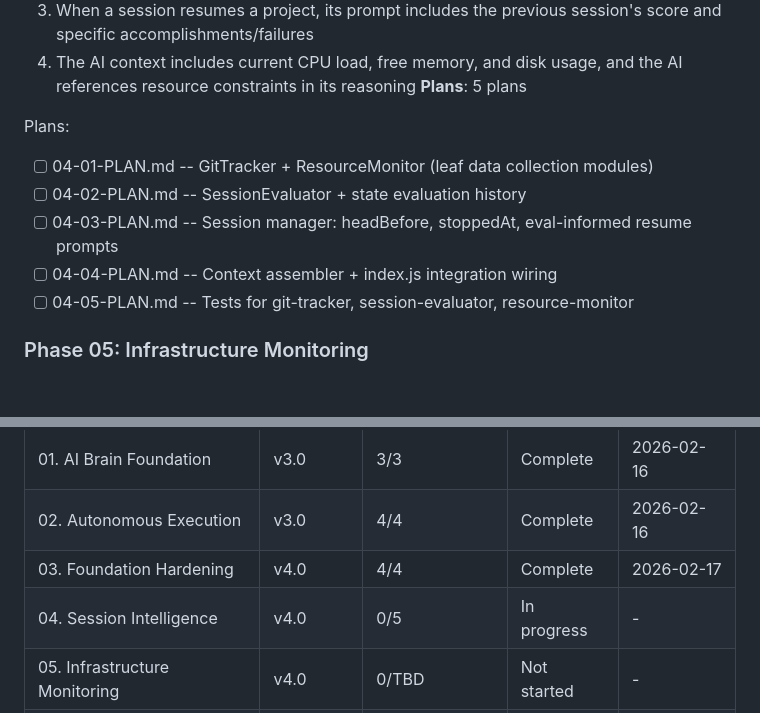
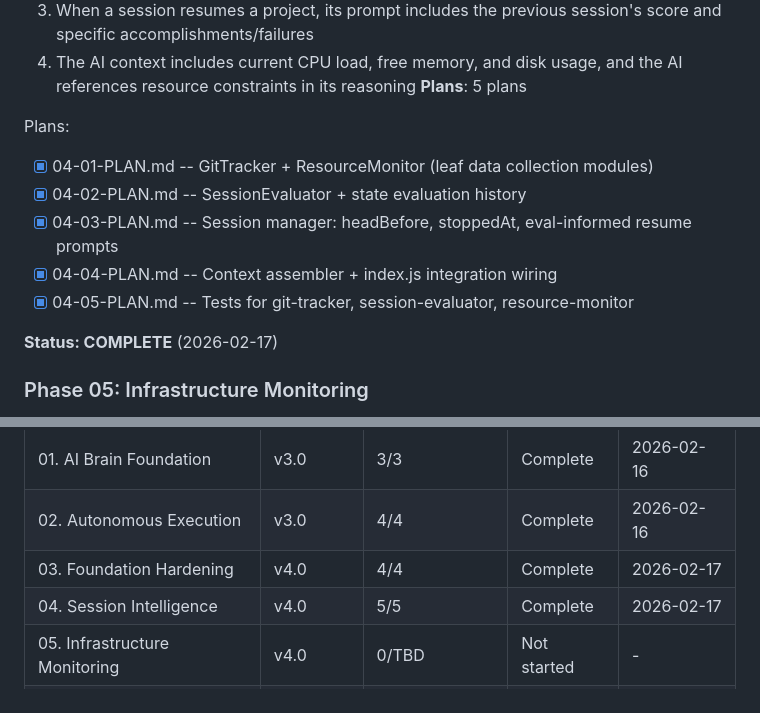
Before and after one commit to bradmccloskey/one-claude, a Markdown page: .planning/ROADMAP.md, 2 parts joined by grey strips. Rendered like a GitHub page; blank space fills up the shorter version.

Commit message:
docs(04): complete Session Intelligence phase
5/5 plans executed, 4/4 must-haves verified
SESS-01 through SESS-04 marked Complete

Co-Authored-By: Claude Opus 4.6 <noreply@anthropic.com>

```diff
--- a/.planning/ROADMAP.md
+++ b/.planning/ROADMAP.md
@@ -81,11 +81,13 @@ Plans:
 **Plans**: 5 plans
 
 Plans:
-- [ ] 04-01-PLAN.md -- GitTracker + ResourceMonitor (leaf data collection modules)
-- [ ] 04-02-PLAN.md -- SessionEvaluator + state evaluation history
-- [ ] 04-03-PLAN.md -- Session manager: headBefore, stoppedAt, eval-informed resume prompts
-- [ ] 04-04-PLAN.md -- Context assembler + index.js integration wiring
-- [ ] 04-05-PLAN.md -- Tests for git-tracker, session-evaluator, resource-monitor
+- [x] 04-01-PLAN.md -- GitTracker + ResourceMonitor (leaf data collection modules)
+- [x] 04-02-PLAN.md -- SessionEvaluator + state evaluation history
+- [x] 04-03-PLAN.md -- Session manager: headBefore, stoppedAt, eval-informed resume prompts
+- [x] 04-04-PLAN.md -- Context assembler + index.js integration wiring
+- [x] 04-05-PLAN.md -- Tests for git-tracker, session-evaluator, resource-monitor
+
+**Status: COMPLETE** (2026-02-17)
 
 ### Phase 05: Infrastructure Monitoring
 **Goal**: The orchestrator detects service outages across the Mac Mini and can recover failed services within its autonomy level
@@ -142,7 +144,7 @@ Phases execute in numeric order: 03 -> 04 -> 05 -> 06 -> 07
 | 01. AI Brain Foundation | v3.0 | 3/3 | Complete | 2026-02-16 |
 | 02. Autonomous Execution | v3.0 | 4/4 | Complete | 2026-02-16 |
 | 03. Foundation Hardening | v4.0 | 4/4 | Complete | 2026-02-17 |
-| 04. Session Intelligence | v4.0 | 0/5 | In progress | - |
+| 04. Session Intelligence | v4.0 | 5/5 | Complete | 2026-02-17 |
 | 05. Infrastructure Monitoring | v4.0 | 0/TBD | Not started | - |
 | 06. Revenue & Autonomy | v4.0 | 0/TBD | Not started | - |
 | 07. Personal Assistant | v4.0 | 0/TBD | Not started | - |
```
Also changed, not shown: other parts of .planning/ROADMAP.md (+1 -1 lines), .planning/REQUIREMENTS.md (+8 -8 lines), 1 other file.
